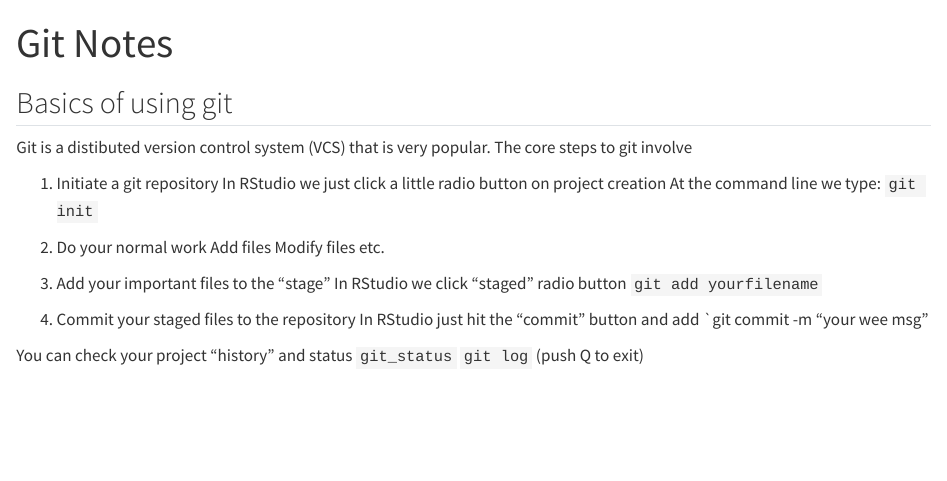
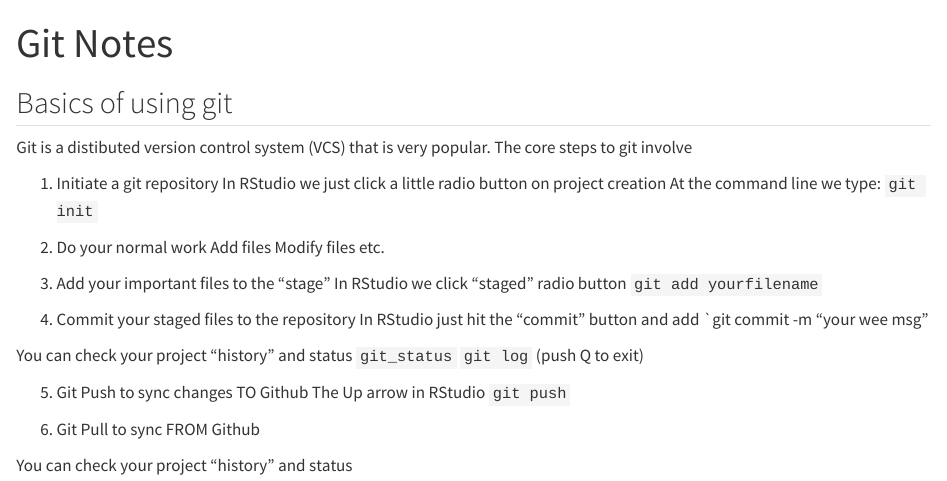
Before and after one commit to rjoaquino-pc/bimm-143_github, a Quarto document (git_notes againqmd.qmd): the page in a window 1100 px wide, from its top. Rendered offline with R 4.5, knitr and Pandoc in place of Quarto, with nearby package versions.

Commit message:
add steps 5-6 typed

```diff
--- a/git_notes againqmd.qmd
+++ b/git_notes againqmd.qmd
@@ -28,3 +28,11 @@ In RStudio just hit the "commit" button and add
 You can check your project "history" and status
 `git_status`
 `git log` (push Q to exit)
+
+5. Git Push to sync changes TO Github
+The Up arrow in RStudio
+`git push`
+
+6. Git Pull to sync FROM Github
+
+You can check your project "history" and status
```
